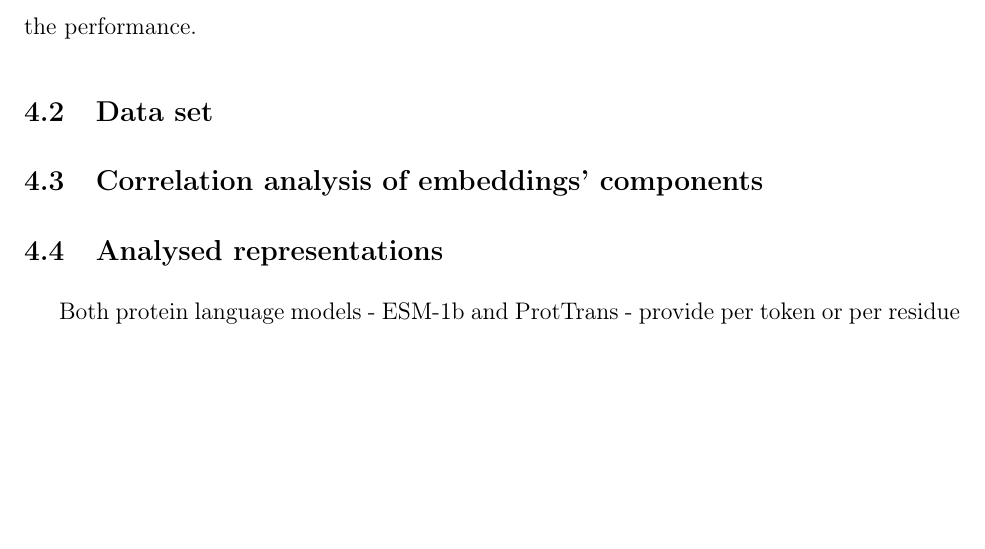
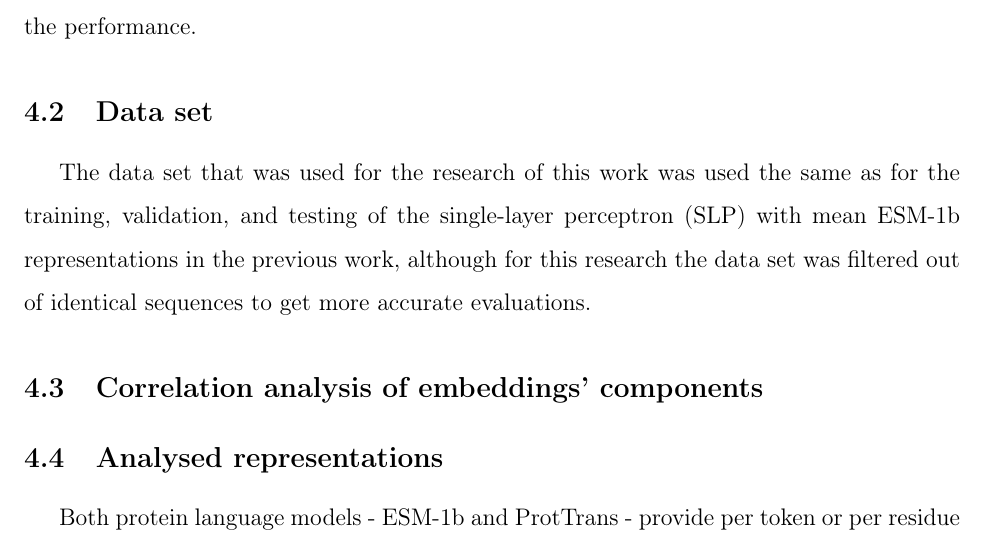
Before and after one commit to ievapudz/Course_Work_Project, a LaTeX document (project.tex): part of page 6 of 10, cut so that both start at the same text, the shorter picture padded with empty space. Compiled offline with pdfLaTeX.

Commit message:
Added description about the data set used for analysis.

```diff
--- a/project.tex
+++ b/project.tex
@@ -106,6 +106,13 @@
 
 	\subsection{Data set}
 
+	The data set that was used for the research of this work was
+	used the same as for the training, validation, and testing of
+	the single-layer perceptron (SLP) with mean ESM-1b
+	representations in the previous work, although for this
+	research the data set was filtered out of identical sequences to
+	get more accurate evaluations.
+
 	\subsection{Correlation analysis of embeddings' components}
 
 	\subsection{Analysed representations}
```
Also changed, not shown: project.pdf.
